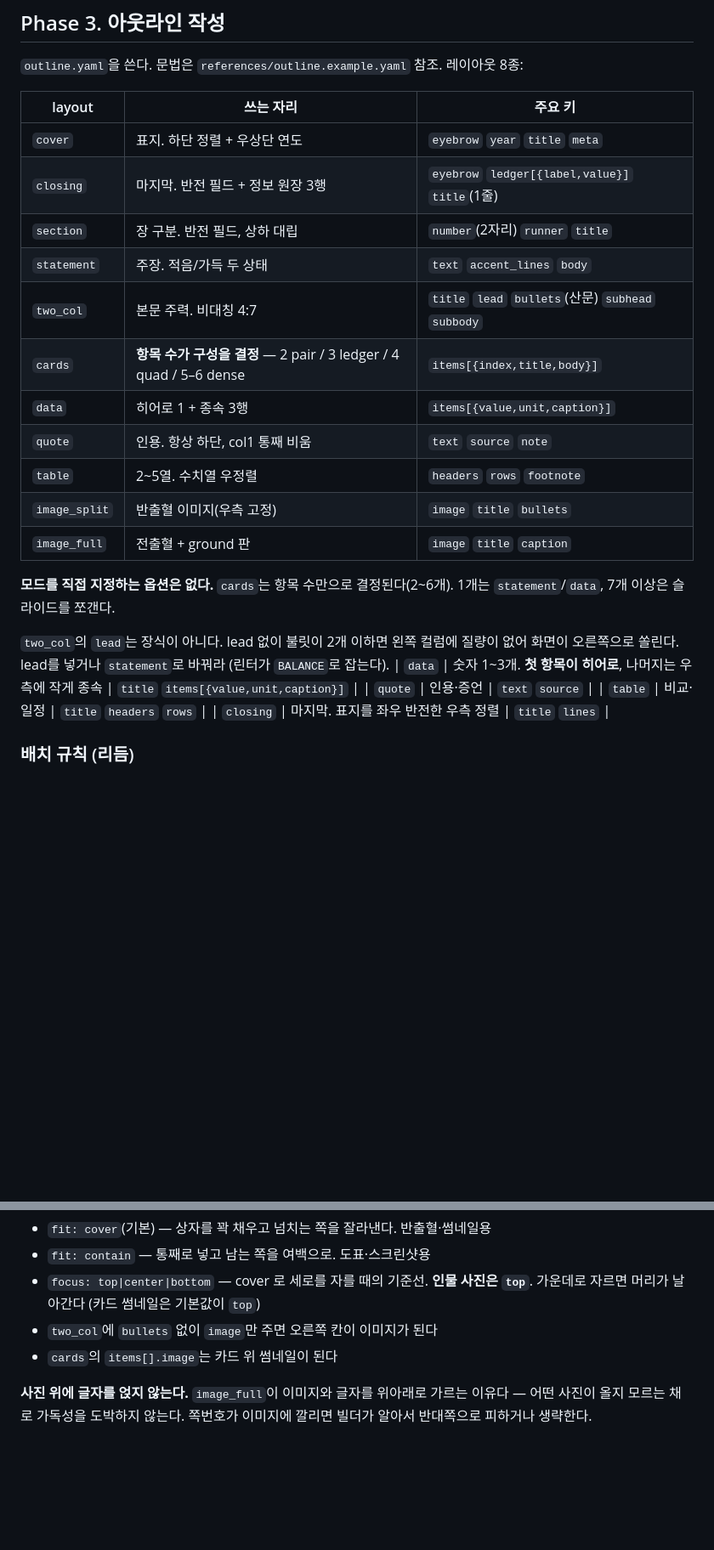
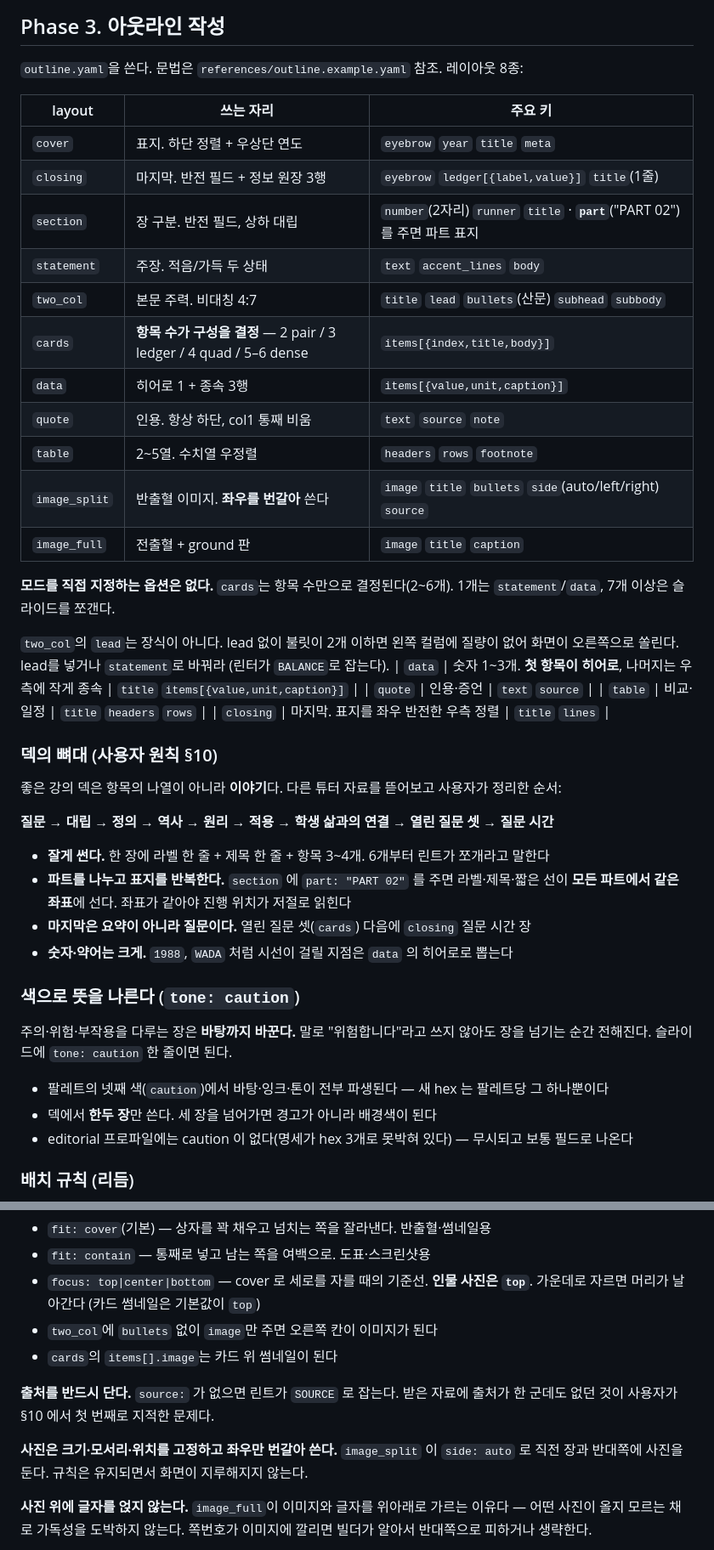
Before and after one commit to jkkms/ppt-deck, a Markdown page: SKILL.md, 2 parts joined by grey strips. Shown at 85% size. GitHub-like rendering; blank space fills up the shorter version.

```diff
--- a/SKILL.md
+++ b/SKILL.md
@@ -98,14 +98,14 @@ ppt-deck v1.0 — 밀도: {speaker|reading} / 팔레트: {name} / 예상 {N}장
 | --- | --- | --- |
 | `cover` | 표지. 하단 정렬 + 우상단 연도 | `eyebrow` `year` `title` `meta` |
 | `closing` | 마지막. 반전 필드 + 정보 원장 3행 | `eyebrow` `ledger[{label,value}]` `title`(1줄) |
-| `section` | 장 구분. 반전 필드, 상하 대립 | `number`(2자리) `runner` `title` |
+| `section` | 장 구분. 반전 필드, 상하 대립 | `number`(2자리) `runner` `title` · **`part`**("PART 02") 를 주면 파트 표지 |
 | `statement` | 주장. 적음/가득 두 상태 | `text` `accent_lines` `body` |
 | `two_col` | 본문 주력. 비대칭 4:7 | `title` `lead` `bullets`(산문) `subhead` `subbody` |
 | `cards` | **항목 수가 구성을 결정** — 2 pair / 3 ledger / 4 quad / 5–6 dense | `items[{index,title,body}]` |
 | `data` | 히어로 1 + 종속 3행 | `items[{value,unit,caption}]` |
 | `quote` | 인용. 항상 하단, col1 통째 비움 | `text` `source` `note` |
 | `table` | 2~5열. 수치열 우정렬 | `headers` `rows` `footnote` |
-| `image_split` | 반출혈 이미지(우측 고정) | `image` `title` `bullets` |
+| `image_split` | 반출혈 이미지. **좌우를 번갈아** 쓴다 | `image` `title` `bullets` `side`(auto/left/right) `source` |
 | `image_full` | 전출혈 + ground 판 | `image` `title` `caption` |
 
 **모드를 직접 지정하는 옵션은 없다.** `cards`는 항목 수만으로 결정된다(2~6개). 1개는 `statement`/`data`, 7개 이상은 슬라이드를 쪼갠다.
@@ -115,6 +115,27 @@ ppt-deck v1.0 — 밀도: {speaker|reading} / 팔레트: {name} / 예상 {N}장
 | `quote` | 인용·증언 | `text` `source` |
 | `table` | 비교·일정 | `title` `headers` `rows` |
 | `closing` | 마지막. 표지를 좌우 반전한 우측 정렬 | `title` `lines` |
+
+### 덱의 뼈대 (사용자 원칙 §10)
+
+좋은 강의 덱은 항목의 나열이 아니라 **이야기**다. 다른 튜터 자료를 뜯어보고 사용자가 정리한 순서:
+
+**질문 → 대립 → 정의 → 역사 → 원리 → 적용 → 학생 삶과의 연결 → 열린 질문 셋 → 질문 시간**
+
+- **잘게 썬다.** 한 장에 라벨 한 줄 + 제목 한 줄 + 항목 3~4개. 6개부터 린트가 쪼개라고 말한다
+- **파트를 나누고 표지를 반복한다.** `section` 에 `part: "PART 02"` 를 주면 라벨·제목·짧은 선이
+  **모든 파트에서 같은 좌표**에 선다. 좌표가 같아야 진행 위치가 저절로 읽힌다
+- **마지막은 요약이 아니라 질문이다.** 열린 질문 셋(`cards`) 다음에 `closing` 질문 시간 장
+- **숫자·약어는 크게.** `1988`, `WADA` 처럼 시선이 걸릴 지점은 `data` 의 히어로로 뽑는다
+
+### 색으로 뜻을 나른다 (`tone: caution`)
+
+주의·위험·부작용을 다루는 장은 **바탕까지 바꾼다.** 말로 "위험합니다"라고 쓰지 않아도
+장을 넘기는 순간 전해진다. 슬라이드에 `tone: caution` 한 줄이면 된다.
+
+- 팔레트의 넷째 색(`caution`)에서 바탕·잉크·톤이 전부 파생된다 — 새 hex 는 팔레트당 그 하나뿐이다
+- 덱에서 **한두 장**만 쓴다. 세 장을 넘어가면 경고가 아니라 배경색이 된다
+- editorial 프로파일에는 caution 이 없다(명세가 hex 3개로 못박혀 있다) — 무시되고 보통 필드로 나온다
 
 ### 배치 규칙 (리듬)
 
@@ -266,6 +287,12 @@ apple_design 은 600 을 쓰되 700 은 거의 쓰지 않는다. 더 세게 말
 - `two_col`에 `bullets` 없이 `image`만 주면 오른쪽 칸이 이미지가 된다
 - `cards`의 `items[].image`는 카드 위 썸네일이 된다
 
+**출처를 반드시 단다.** `source:` 가 없으면 린트가 `SOURCE` 로 잡는다. 받은 자료에 출처가
+한 군데도 없던 것이 사용자가 §10 에서 첫 번째로 지적한 문제다.
+
+**사진은 크기·모서리·위치를 고정하고 좌우만 번갈아 쓴다.** `image_split` 이 `side: auto` 로
+직전 장과 반대쪽에 사진을 둔다. 규칙은 유지되면서 화면이 지루해지지 않는다.
+
 **사진 위에 글자를 얹지 않는다.** `image_full`이 이미지와 글자를 위아래로 가르는 이유다 — 어떤 사진이 올지 모르는 채로 가독성을 도박하지 않는다. 쪽번호가 이미지에 깔리면 빌더가 알아서 반대쪽으로 피하거나 생략한다.
 
 Anthropic pptx 스킬은 **"글자만 있는 슬라이드는 기억에 남지 않는다"**고 못 박는다. 8장 이상인데 이미지가 하나도 없으면 린터가 `VISUAL`로 경고한다. 이미지가 없는 주제라면 `data`의 큰 숫자와 `statement`가 그 역할을 대신해야 한다.
```
Also changed, not shown: other parts of SKILL.md (+16 -0 lines), README.md (+4 -1 lines), docs/caution.png (added), docs/section.png, 6 other files.
